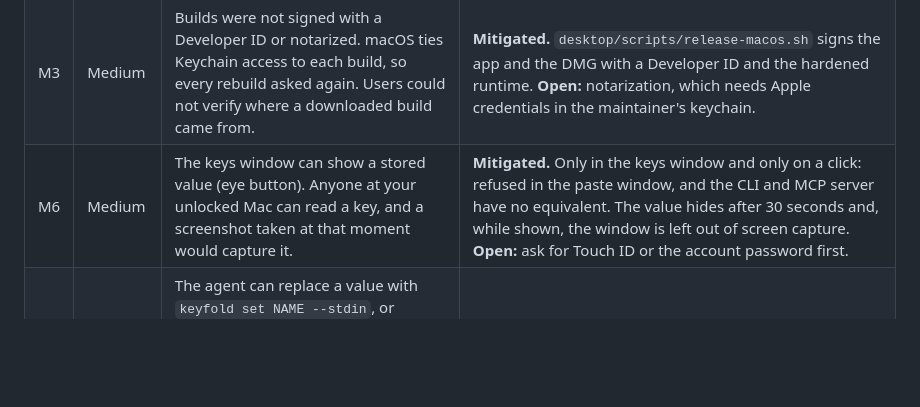
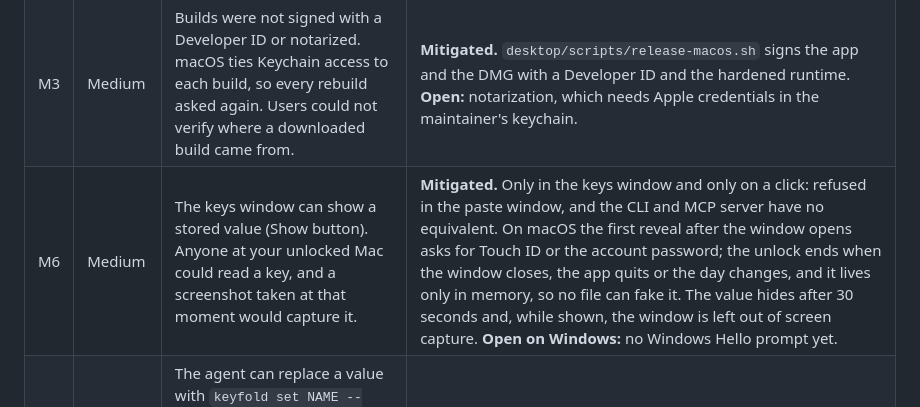
Before and after one commit to diegoperezg7/keyfold, a Markdown page: SECURITY.md, the part around the change. Rendered like a GitHub page; blank space fills up the shorter version.

```diff
--- a/SECURITY.md
+++ b/SECURITY.md
@@ -25,7 +25,7 @@ severity. Each one says whether it is **fixed**, **mitigated** or **open**.
 | M1 | Medium | After you paste, the key stays in the clipboard, where any process running as your user can read it (`pbpaste`). | **Fixed on macOS:** after saving, Keyfold clears the clipboard if it still holds that exact value. Test on the real clipboard. **Open on Windows.** Clipboard history apps may already have recorded it. |
 | M2 | Medium | The UI had Tauri's `core:default` permission set, wider than it needs. | **Fixed.** Reduced to `core:event:default`. App commands return names and status only, except the reveal button (M6). |
 | M3 | Medium | Builds were not signed with a Developer ID or notarized. macOS ties Keychain access to each build, so every rebuild asked again. Users could not verify where a downloaded build came from. | **Mitigated.** `desktop/scripts/release-macos.sh` signs the app and the DMG with a Developer ID and the hardened runtime. **Open:** notarization, which needs Apple credentials in the maintainer's keychain. |
-| M6 | Medium | The keys window can show a stored value (eye button). Anyone at your unlocked Mac can read a key, and a screenshot taken at that moment would capture it. | **Mitigated.** Only in the keys window and only on a click: refused in the paste window, and the CLI and MCP server have no equivalent. The value hides after 30 seconds and, while shown, the window is left out of screen capture. **Open:** ask for Touch ID or the account password first. |
+| M6 | Medium | The keys window can show a stored value (Show button). Anyone at your unlocked Mac could read a key, and a screenshot taken at that moment would capture it. | **Mitigated.** Only in the keys window and only on a click: refused in the paste window, and the CLI and MCP server have no equivalent. On macOS the first reveal after the window opens asks for Touch ID or the account password; the unlock ends when the window closes, the app quits or the day changes, and it lives only in memory, so no file can fake it. The value hides after 30 seconds and, while shown, the window is left out of screen capture. **Open on Windows:** no Windows Hello prompt yet. |
 | M4 | Medium | The agent can replace a value with `keyfold set NAME --stdin`, or remove one with `keyfold delete`. It cannot read values. It could swap your key for one it controls, or break your setup. | **Open.** Candidates: require the paste window for `set` on real stores, and confirmation for `delete`. |
 | M5 | Medium | A Keychain item can only be updated or deleted by the binary that created it (`-25244`). Keys created by another build (or by the Swift prototype) cannot be changed from this one. | **Open.** It fails closed: no data is exposed. Workaround: delete with the original binary and paste again. |
 | L1 | Low | The registry folder was created world-readable (0755). It holds key and project names, not values. | **Fixed.** Folder 0700, file 0600. Covered by a test. |
```
Also changed, not shown: README.md (+4 -2 lines), docs/images/keys-window.png, 12 other files.
